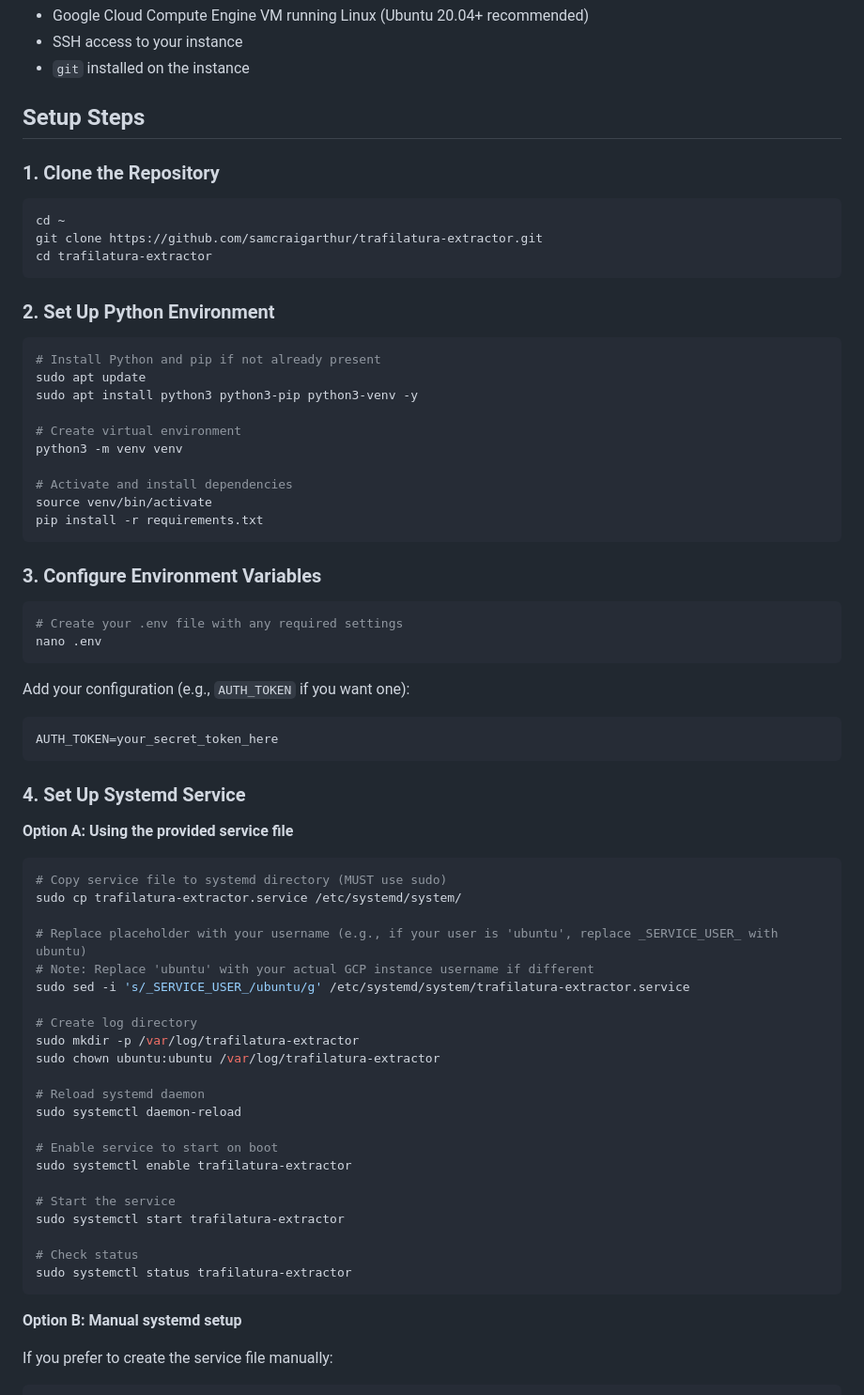
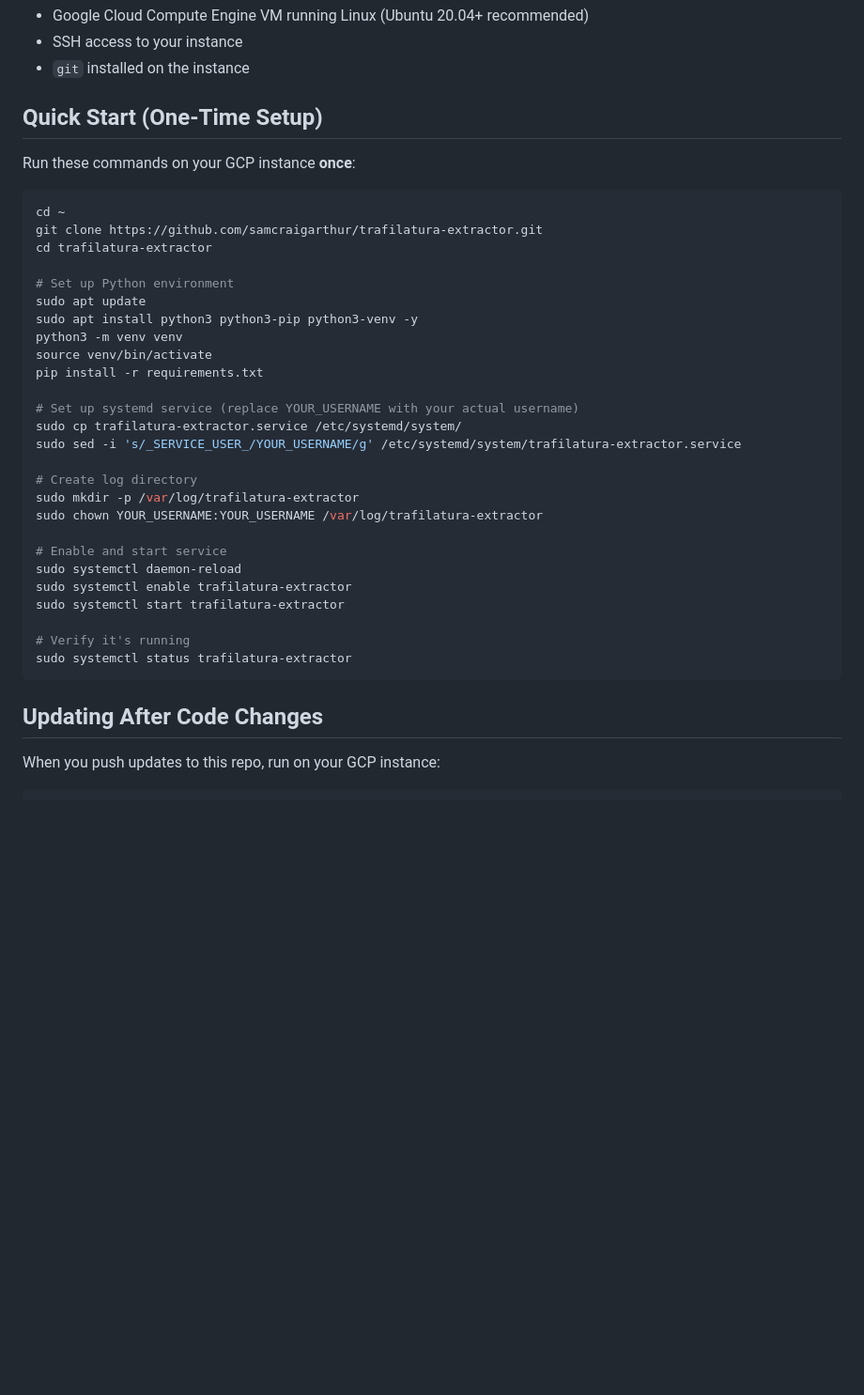
Before and after one commit to samcraigarthur/trafilatura-extractor, a Markdown page: DEPLOYMENT.md, the part around one of its changes. Shown at 94% size. GitHub-like rendering; blank space fills up the shorter version.

Commit message:
Simplify deployment guide with clear one-time setup and update instructions

````diff
--- a/DEPLOYMENT.md
+++ b/DEPLOYMENT.md
@@ -8,74 +8,41 @@ This guide explains how to set up your Trafilatura Extractor app to run persiste
 - SSH access to your instance
 - `git` installed on the instance
 
-## Setup Steps
+## Quick Start (One-Time Setup)
 
-### 1. Clone the Repository
+Run these commands on your GCP instance **once**:
 
 ```bash
 cd ~
 git clone https://github.com/samcraigarthur/trafilatura-extractor.git
 cd trafilatura-extractor
-```
 
-### 2. Set Up Python Environment
-
-```bash
-# Install Python and pip if not already present
+# Set up Python environment
 sudo apt update
 sudo apt install python3 python3-pip python3-venv -y
-
-# Create virtual environment
 python3 -m venv venv
-
-# Activate and install dependencies
 source venv/bin/activate
 pip install -r requirements.txt
-```
 
-### 3. Configure Environment Variables
-
-```bash
-# Create your .env file with any required settings
-nano .env
-```
-
-Add your configuration (e.g., `AUTH_TOKEN` if you want one):
-```
-AUTH_TOKEN=your_secret_token_here
-```
-
-### 4. Set Up Systemd Service
-
-**Option A: Using the provided service file**
-
-```bash
-# Copy service file to systemd directory (MUST use sudo)
+# Set up systemd service (replace YOUR_USERNAME with your actual username)
 sudo cp trafilatura-extractor.service /etc/systemd/system/
-
-# Replace placeholder with your username (e.g., if your user is 'ubuntu', replace _SERVICE_USER_ with ubuntu)
-# Note: Replace 'ubuntu' with your actual GCP instance username if different
-sudo sed -i 's/_SERVICE_USER_/ubuntu/g' /etc/systemd/system/trafilatura-extractor.service
+sudo sed -i 's/_SERVICE_USER_/YOUR_USERNAME/g' /etc/systemd/system/trafilatura-extractor.service
 
 # Create log directory
 sudo mkdir -p /var/log/trafilatura-extractor
-sudo chown ubuntu:ubuntu /var/log/trafilatura-extractor
+sudo chown YOUR_USERNAME:YOUR_USERNAME /var/log/trafilatura-extractor
 
-# Reload systemd daemon
+# Enable and start service
 sudo systemctl daemon-reload
-
-# Enable service to start on boot
 sudo systemctl enable trafilatura-extractor
-
-# Start the service
 sudo systemctl start trafilatura-extractor
 
-# Check status
+# Verify it's running
 sudo systemctl status trafilatura-extractor
 ```
 
-**Option B: Manual systemd setup**
+## Updating After Code Changes
 
-If you prefer to create the service file manually:
+When you push updates to this repo, run on your GCP instance:
 
 ```bash
````
Also changed, not shown: other parts of DEPLOYMENT.md (+5 -23 lines).
